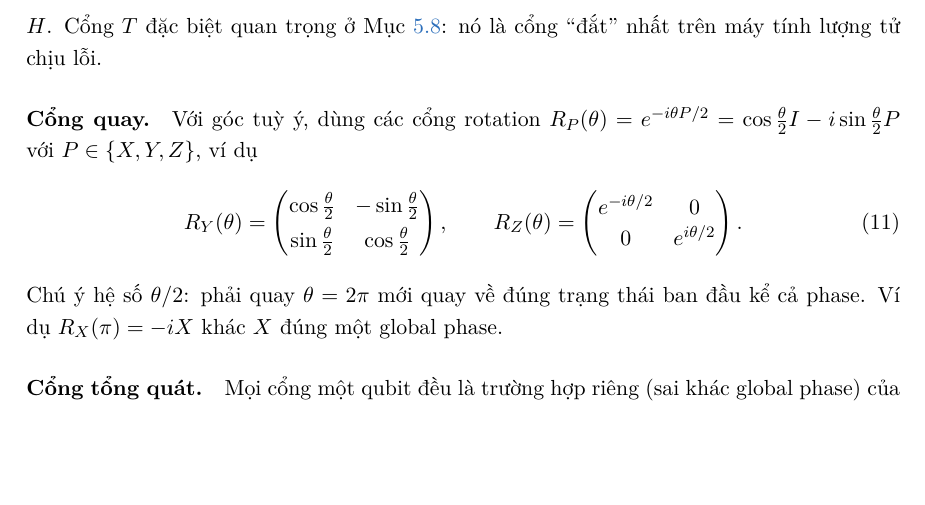
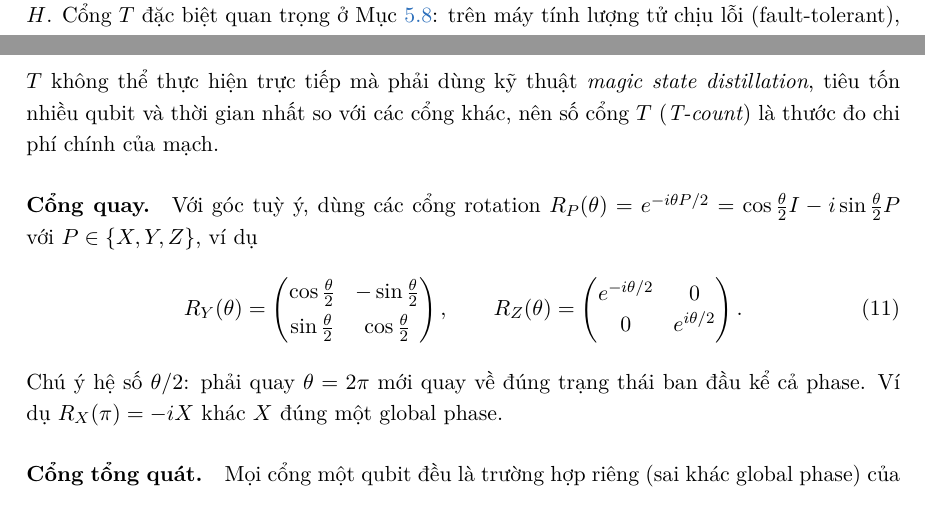
Before and after one commit to BadboyIntheLoop/master-research-1, a LaTeX paper (report/report.tex, which reads report/sections/03_cong_luong_tu.tex): part of page 11 of 35 before the commit and two parts of pages 10 and 11 of 35 after it, the two joined at a grey line, cut so that both start at the same text, the shorter picture padded with empty space. Compiled offline with XeLaTeX; a missing font is replaced by an installed copy or a similar font.

Commit message:
Rephrase T gate cost sentence formally
Co-Authored-By: Claude Opus 5.5 <noreply@anthropic.com>
Claude-Session: https://claude.ai/code/session_01Chf9Z4acX2S7GyX4tcHF4y

```diff
--- a/report/sections/03_cong_luong_tu.tex
+++ b/report/sections/03_cong_luong_tu.tex
@@ -73,8 +73,10 @@ là đo trong cơ sở $Z$. $H$ chuyển qua lại giữa hai cơ sở này, nê
 \end{equation}
 Các cổng này chỉ thêm phase cho thành phần $\ket{1}$, tức quay quanh trục $Z$. Vì không đổi
 $|\alpha|, |\beta|$ nên đo ngay sau cổng phase không thấy khác biệt gì; phase chỉ lộ ra khi kết hợp
-với $H$. Cổng $T$ đặc biệt quan trọng ở Mục~\ref{sec:synthesis}: nó là cổng ``đắt'' nhất trên máy
-tính lượng tử chịu lỗi.
+với $H$. Cổng $T$ đặc biệt quan trọng ở Mục~\ref{sec:synthesis}: trên máy tính lượng tử chịu lỗi
+(fault-tolerant), $T$ không thể thực hiện trực tiếp mà phải dùng kỹ thuật \emph{magic state
+distillation}, tiêu tốn nhiều qubit và thời gian nhất so với các cổng khác, nên số cổng $T$
+(\emph{T-count}) là thước đo chi phí chính của mạch.
 
 \paragraph{Cổng quay.} Với góc tuỳ ý, dùng các cổng rotation
 $R_P(\theta) = e^{-i\theta P/2} = \cos\tfrac{\theta}{2}I - i\sin\tfrac{\theta}{2}P$ với
```
